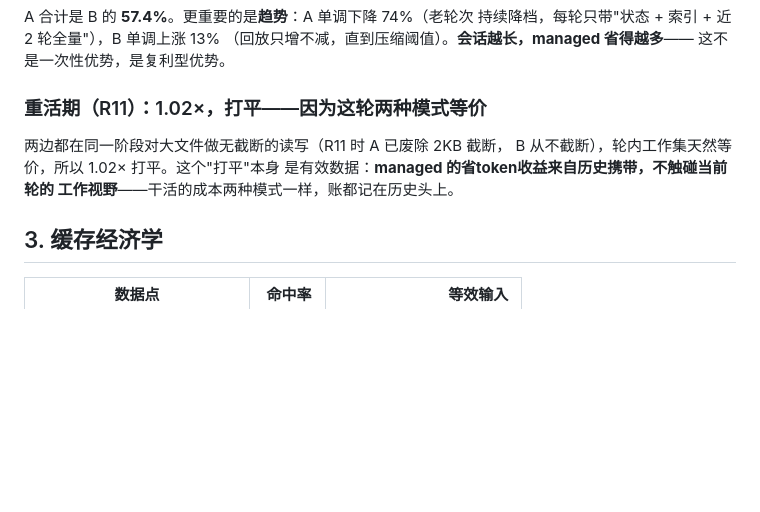
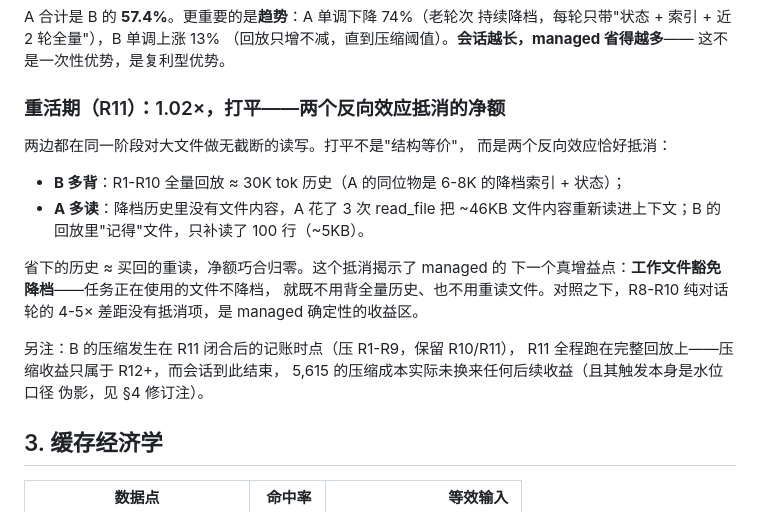
Before and after one commit to qinglong404/Wovra, a Markdown page: docs/managed-vs-baseline-11rounds.md, the part around the change. GitHub-like rendering; blank space fills up the shorter version.

Commit message:
Refine R11 interpretation in comparison report: 1.02x is a net of opposing effects
B carried ~30k of replayed history but 'remembered' the file (one
5KB verification read); A carried a 6-8k demoted index but had to
re-read ~46KB of file content. The savings and the buy-back cancel
- the tie is coincidental, not structural equivalence. This points
at working-file demotion exemption as managed's next real gain.
Also noted: B's compaction ran at R11 close (R1-R9 compressed),
so R11 itself ran on full replay and the 5,615 compaction cost
bought nothing before the session ended.

```diff
--- a/docs/managed-vs-baseline-11rounds.md
+++ b/docs/managed-vs-baseline-11rounds.md
@@ -68,12 +68,26 @@ A 合计是 B 的 **57.4%**。更重要的是**趋势**：A 单调下降 74%（
 （回放只增不减，直到压缩阈值）。**会话越长，managed 省得越多**——
 这不是一次性优势，是复利型优势。
 
-### 重活期（R11）：1.02×，打平——因为这轮两种模式等价
+### 重活期（R11）：1.02×，打平——两个反向效应抵消的净额
 
-两边都在同一阶段对大文件做无截断的读写（R11 时 A 已废除 2KB 截断，
-B 从不截断），轮内工作集天然等价，所以 1.02× 打平。这个"打平"本身
-是有效数据：**managed 的省token收益来自历史携带，不触碰当前轮的
-工作视野**——干活的成本两种模式一样，账都记在历史头上。
+两边都在同一阶段对大文件做无截断的读写。打平不是"结构等价"，
+而是两个反向效应恰好抵消：
+
+* **B 多背**：R1-R10 全量回放 ≈ 30K tok 历史（A 的同位物是 6-8K
+  的降档索引 + 状态）；
+* **A 多读**：降档历史里没有文件内容，A 花了 3 次 read_file 把
+  ~46KB 文件内容重新读进上下文；B 的回放里"记得"文件，只补读了
+  100 行（~5KB）。
+
+省下的历史 ≈ 买回的重读，净额巧合归零。这个抵消揭示了 managed 的
+下一个真增益点：**工作文件豁免降档**——任务正在使用的文件不降档，
+就既不用背全量历史、也不用重读文件。对照之下，R8-R10 纯对话轮的
+4-5× 差距没有抵消项，是 managed 确定性的收益区。
+
+另注：B 的压缩发生在 R11 闭合后的记账时点（压 R1-R9，保留 R10/R11），
+R11 全程跑在完整回放上——压缩收益只属于 R12+，而会话到此结束，
+5,615 的压缩成本实际未换来任何后续收益（且其触发本身是水位口径
+伪影，见 §4 修订注）。
 
 ## 3. 缓存经济学
 
```
